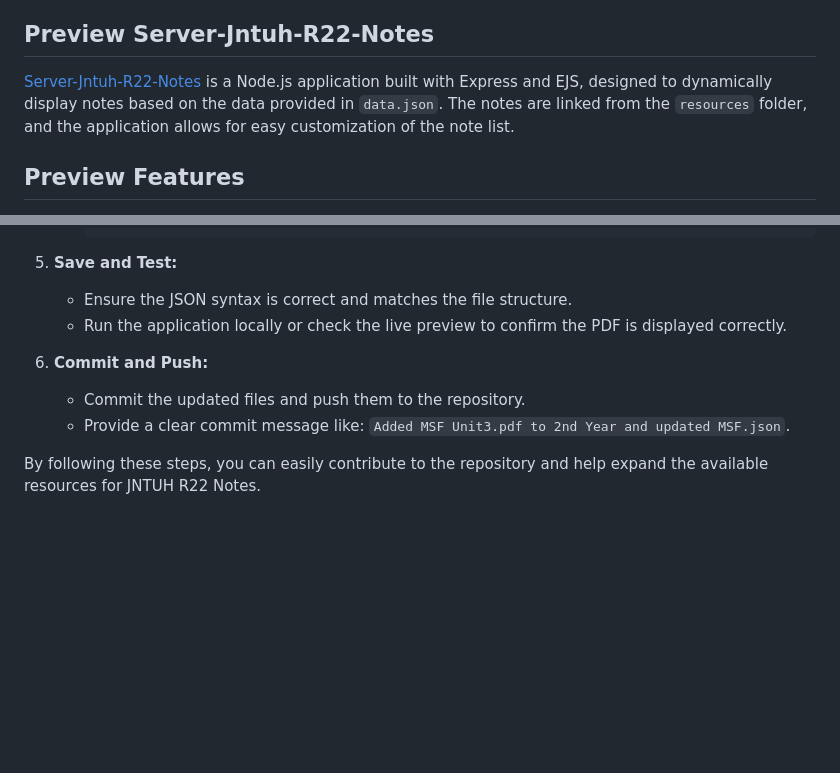
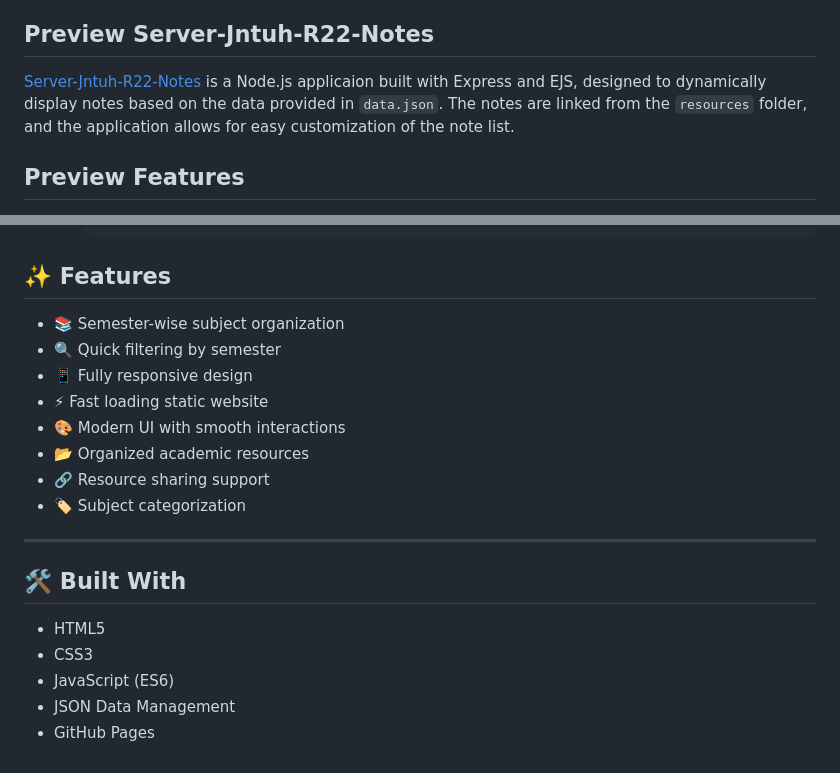
Before and after one commit to ARISTOTLE-CREATOR/STUDY_SPHERE, a Markdown page: README.md, 2 parts joined by grey strips. GitHub-like rendering; blank space fills up the shorter version.

Commit message:
Fix typo and enhance features section in README

````diff
--- a/README.md
+++ b/README.md
@@ -4,7 +4,7 @@ This repository serves as the preview page for the [Server-Jntuh-R22-Notes](http
 
 ## Preview Server-Jntuh-R22-Notes
 
-[Server-Jntuh-R22-Notes](https://aristotle-creator.github.io/STUDY_SPHERE/) is a Node.js application built with Express and EJS, designed to dynamically display notes based on the data provided in `data.json`. The notes are linked from the `resources` folder, and the application allows for easy customization of the note list.
+[Server-Jntuh-R22-Notes](https://aristotle-creator.github.io/STUDY_SPHERE/) is a Node.js applicaion built with Express and EJS, designed to dynamically display notes based on the data provided in `data.json`. The notes are linked from the `resources` folder, and the application allows for easy customization of the note list.
 
 ## Preview Features
 
@@ -57,12 +57,23 @@ To contribute by adding new PDFs, follow these steps:
      ]
      ```
 
-5. **Save and Test:**
-   - Ensure the JSON syntax is correct and matches the file structure.
-   - Run the application locally or check the live preview to confirm the PDF is displayed correctly.
+## ✨ Features
 
-6. **Commit and Push:**
-   - Commit the updated files and push them to the repository.
-   - Provide a clear commit message like: `Added MSF Unit3.pdf to 2nd Year and updated MSF.json`.
+- 📚 Semester-wise subject organization
+- 🔍 Quick filtering by semester
+- 📱 Fully responsive design
+- ⚡ Fast loading static website
+- 🎨 Modern UI with smooth interactions
+- 📂 Organized academic resources
+- 🔗 Resource sharing support
+- 🏷️ Subject categorization
 
-By following these steps, you can easily contribute to the repository and help expand the available resources for JNTUH R22 Notes.
+---
+
+## 🛠️ Built With
+
+- HTML5
+- CSS3
+- JavaScript (ES6)
+- JSON Data Management
+- GitHub Pages
````
